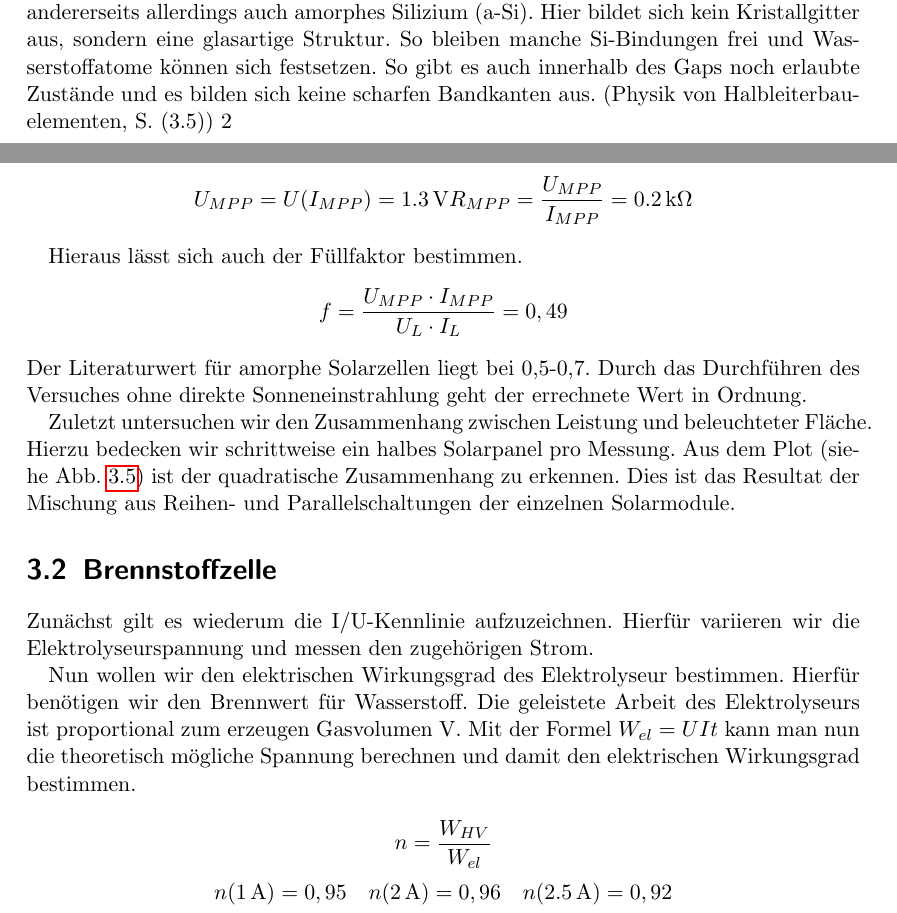
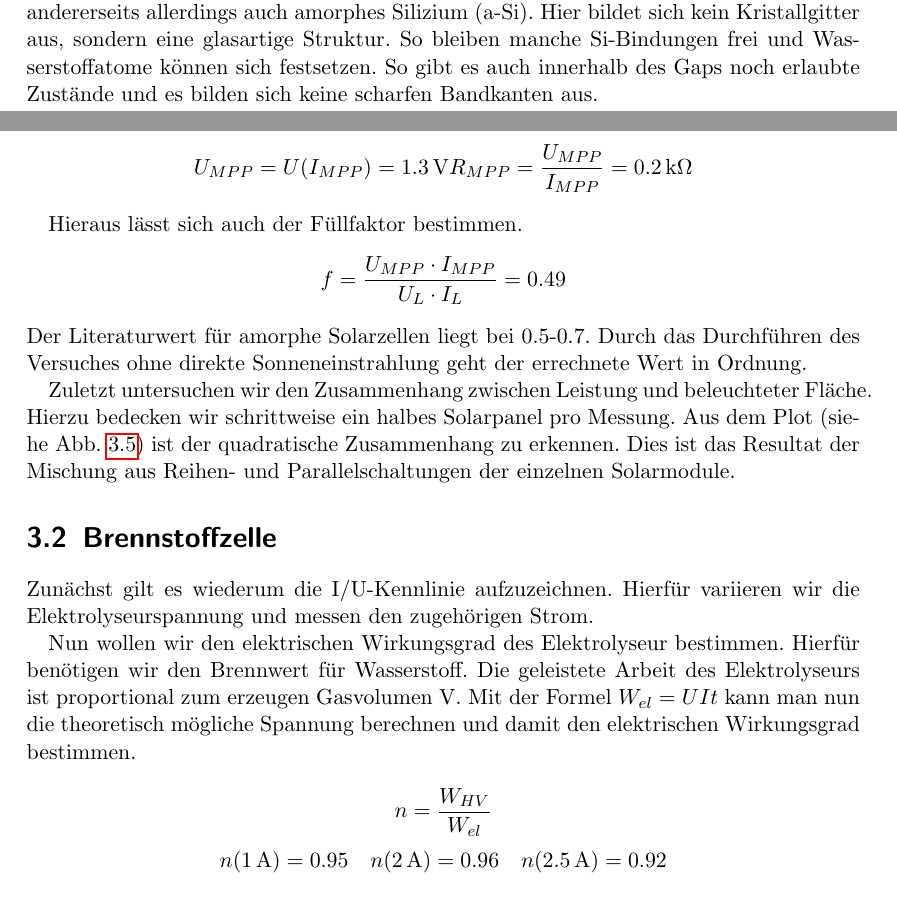
Before and after one commit to jimipb/brennstoffzelle, a LaTeX document (brennstoffzelle.tex, which reads kap/durchfuehrung.tex, kap/halbleiter.tex): two parts of pages 6 and 13 of 17, joined at a grey line, cut so that both start at the same text. Compiled offline with pdfLaTeX.

Commit message:
vorbereitung

```diff
--- a/kap/durchfuehrung.tex
+++ b/kap/durchfuehrung.tex
@@ -71,9 +71,9 @@ Daraus ergibt sich für Spannung und Widerstand
 
 Hieraus lässt sich auch der Füllfaktor bestimmen.
 \[
-	f= \frac{U_{MPP} \cdot I_{MPP}}{U_L \cdot I_L} = 0,49
+	f= \frac{U_{MPP} \cdot I_{MPP}}{U_L \cdot I_L} = 0.49
 \]
-Der Literaturwert für amorphe Solarzellen liegt bei 0,5-0,7. Durch das Durchführen des Versuches ohne direkte Sonneneinstrahlung geht der errechnete Wert in Ordnung.
+Der Literaturwert für amorphe Solarzellen liegt bei 0.5-0.7. Durch das Durchführen des Versuches ohne direkte Sonneneinstrahlung geht der errechnete Wert in Ordnung.
 
 Zuletzt untersuchen wir den Zusammenhang zwischen Leistung und beleuchteter Fläche. Hierzu bedecken wir schrittweise ein halbes Solarpanel pro Messung. Aus dem Plot \refabb{a4} ist der quadratische Zusammenhang zu erkennen. Dies ist das Resultat der Mischung aus Reihen- und Parallelschaltungen der einzelnen Solarmodule.
 \mess{mess/aufg4.pdf}{Zusammenhang zwischen Leistung und beleuchteter Fläche}{a4}
@@ -97,9 +97,9 @@ Die geleistete Arbeit des Elektrolyseurs ist proportional zum erzeugen Gasvolume
 
 \[ n=\frac{W_{HV}}{W_{el}} \]
 \[
-n(\SI{1}{\ampere})=0,95 \quad
-n(\SI{2}{\ampere})=0,96 \quad
-n(\SI{2,5}{\ampere})=0,92
+n(\SI{1}{\ampere})=0.95 \quad
+n(\SI{2}{\ampere})=0.96 \quad
+n(\SI{2,5}{\ampere})=0.92
 \]
 Diese Werte sind sehr gut. Eine gute Ausbeute bei der Aufspaltung von $H_2O$ ist wünschenswert.
 Dies zeigt, dass die Herstellung von Wasserstoff sehr effizient ist. Mit dem Gas betreibt man später eine Brennstoffzelle.
--- a/kap/halbleiter.tex
+++ b/kap/halbleiter.tex
@@ -17,8 +17,8 @@
 
 \section*{Halbleitermaterialien}
 Die Bandbreite technisch genutzter Halbleitermaterialien ist groß. Je nach Verwendungszweck und Budget kommen viele verschiedene Kristalle zum Einsatz.\\
-\emph{Silizium} ist der bekannteste Halbleiter. Die größten Vorteile sind die niedrigen Kosten und die hohe Verfügbarkeit. Für Mikroprozessoren wird Silizium mit Bor (III) und Arsen (V) dotiert. Auch für Solarzellen wird einerseits das kristalline Silizium gerne eingesetzt, andererseits allerdings auch amorphes Silizium (a-Si). Hier bildet sich kein Kristallgitter aus, sondern eine glasartige Struktur. So bleiben manche Si-Bindungen frei und Wasserstoffatome können sich festsetzen. So gibt es auch innerhalb des Gaps noch erlaubte Zustände und es bilden sich keine scharfen Bandkanten aus. (Physik von Halbleiterbauelementen, S. (3.5))
-2
+\emph{Silizium} ist der bekannteste Halbleiter. Die größten Vorteile sind die niedrigen Kosten und die hohe Verfügbarkeit. Für Mikroprozessoren wird Silizium mit Bor (III) und Arsen (V) dotiert. Auch für Solarzellen wird einerseits das kristalline Silizium gerne eingesetzt, andererseits allerdings auch amorphes Silizium (a-Si). Hier bildet sich kein Kristallgitter aus, sondern eine glasartige Struktur. So bleiben manche Si-Bindungen frei und Wasserstoffatome können sich festsetzen. So gibt es auch innerhalb des Gaps noch erlaubte Zustände und es bilden sich keine scharfen Bandkanten aus.
+
 
 \section*{Bestimmung der Gap-Energie}
 Die Gap-Energie kann gemessen werden, indem man den Widerstand eines hochreinen Halbleiters misst, während man diesen mit Photonen unterschiedlicher Wellenlänge bestrahlt. Ab einer bestimmten materialabhängigen Wellenlänge sinkt der Widerstand sprungartig. Photonen dieser Wellenlänge haben mindestens die Gap-Energie.
```
Also changed, not shown: kap/durchfuehrung.tex (6 more changed lines).
